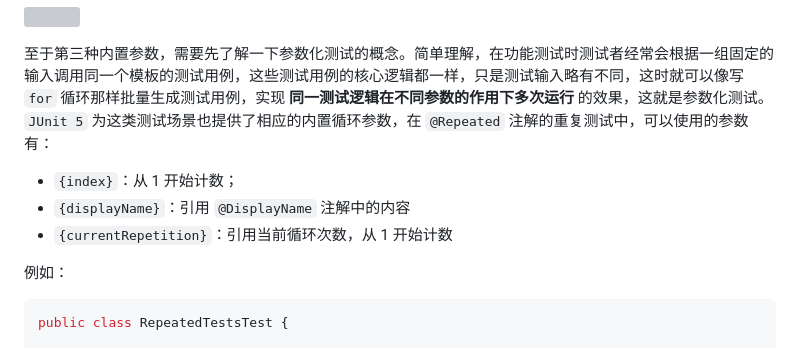
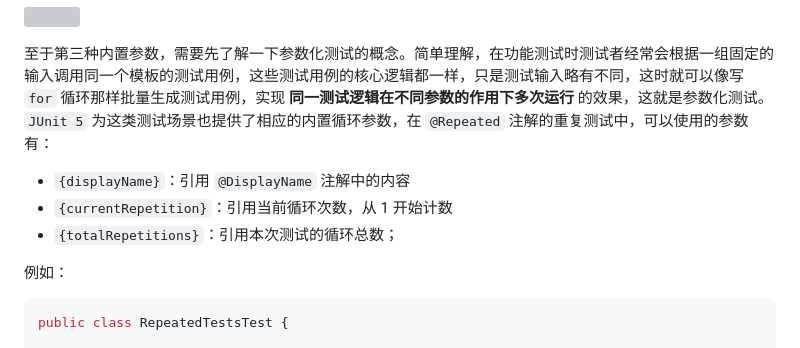
Before and after one commit to SafeWinter/junit-in-action3-notes, a Markdown page: notes/Ch02_exploring_core_JUnit.md, the part around the change. GitHub-like rendering; grey boxes are pictures that could not be loaded.

Commit message:
updated notes for Ch02: exploring core JUnit

```diff
--- a/notes/Ch02_exploring_core_JUnit.md
+++ b/notes/Ch02_exploring_core_JUnit.md
@@ -547,9 +547,9 @@ class TestReporterTest {
 
 至于第三种内置参数，需要先了解一下参数化测试的概念。简单理解，在功能测试时测试者经常会根据一组固定的输入调用同一个模板的测试用例，这些测试用例的核心逻辑都一样，只是测试输入略有不同，这时就可以像写 `for` 循环那样批量生成测试用例，实现 **同一测试逻辑在不同参数的作用下多次运行** 的效果，这就是参数化测试。`JUnit 5` 为这类测试场景也提供了相应的内置循环参数，在 `@Repeated` 注解的重复测试中，可以使用的参数有：
 
-- `{index}`：从 1 开始计数；
 - `{displayName}`：引用 `@DisplayName` 注解中的内容
 - `{currentRepetition}`：引用当前循环次数，从 1 开始计数
+- `{totalRepetitions}`：引用本次测试的循环总数；
 
 例如：
 
```
